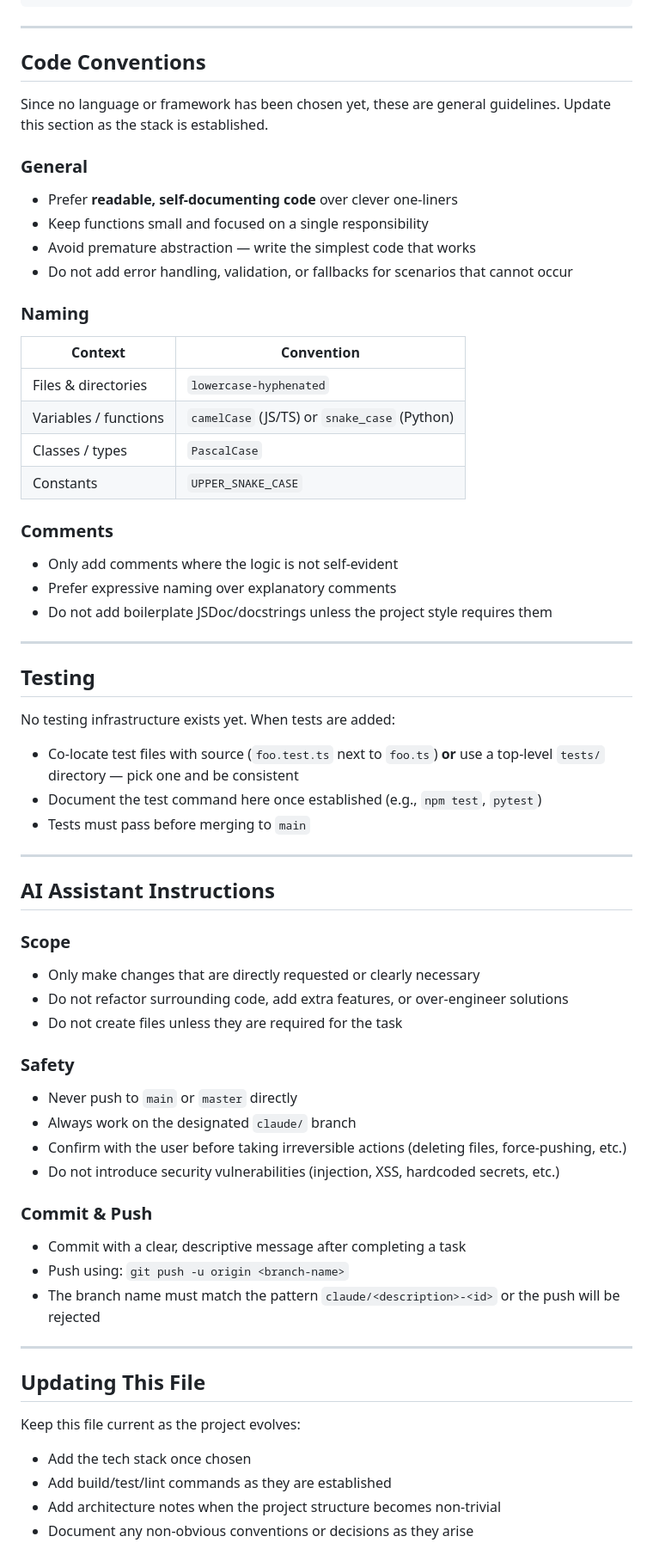
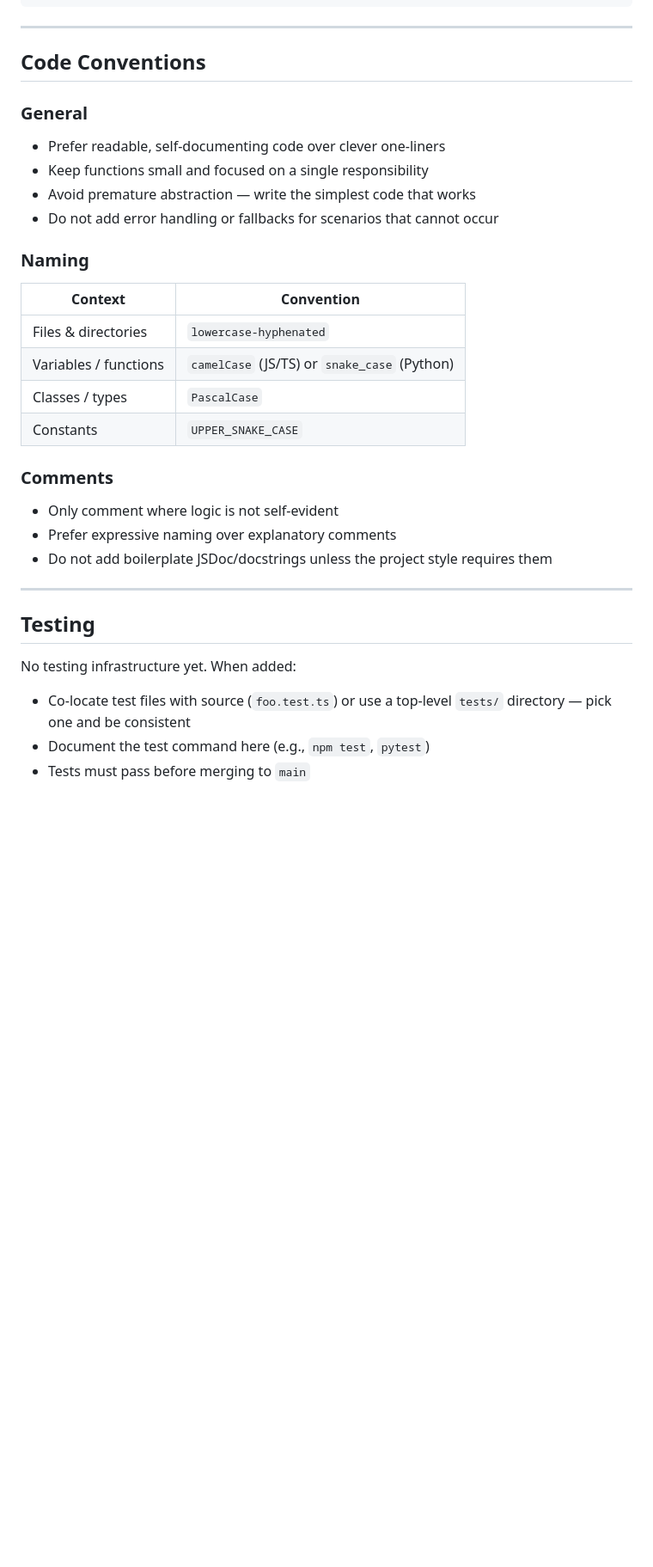
Before and after one commit to ShopHeck/claude, a Markdown page: CLAUDE.md, the part around one of its changes. Shown at 86% size. GitHub-like rendering; blank space fills up the shorter version.

```diff
--- a/CLAUDE.md
+++ b/CLAUDE.md
@@ -81,14 +82,11 @@ claude/
 
 ## Code Conventions
 
-Since no language or framework has been chosen yet, these are general guidelines. Update this section as the stack is established.
-
 ### General
-
-- Prefer **readable, self-documenting code** over clever one-liners
+- Prefer readable, self-documenting code over clever one-liners
 - Keep functions small and focused on a single responsibility
 - Avoid premature abstraction — write the simplest code that works
-- Do not add error handling, validation, or fallbacks for scenarios that cannot occur
+- Do not add error handling or fallbacks for scenarios that cannot occur
 
 ### Naming
 
@@ -100,8 +98,7 @@ Since no language or framework has been chosen yet, these are general guidelines
 | Constants | `UPPER_SNAKE_CASE` |
 
 ### Comments
-
-- Only add comments where the logic is not self-evident
+- Only comment where logic is not self-evident
 - Prefer expressive naming over explanatory comments
 - Do not add boilerplate JSDoc/docstrings unless the project style requires them
 
@@ -109,42 +106,7 @@ Since no language or framework has been chosen yet, these are general guidelines
 
 ## Testing
 
-No testing infrastructure exists yet. When tests are added:
-
-- Co-locate test files with source (`foo.test.ts` next to `foo.ts`) **or** use a top-level `tests/` directory — pick one and be consistent
-- Document the test command here once established (e.g., `npm test`, `pytest`)
+No testing infrastructure yet. When added:
+- Co-locate test files with source (`foo.test.ts`) or use a top-level `tests/` directory — pick one and be consistent
+- Document the test command here (e.g., `npm test`, `pytest`)
 - Tests must pass before merging to `main`
-
----
-
-## AI Assistant Instructions
-
-### Scope
-
-- Only make changes that are directly requested or clearly necessary
-- Do not refactor surrounding code, add extra features, or over-engineer solutions
-- Do not create files unless they are required for the task
-
-### Safety
-
-- Never push to `main` or `master` directly
-- Always work on the designated `claude/` branch
-- Confirm with the user before taking irreversible actions (deleting files, force-pushing, etc.)
-- Do not introduce security vulnerabilities (injection, XSS, hardcoded secrets, etc.)
-
-### Commit & Push
-
-- Commit with a clear, descriptive message after completing a task
-- Push using: `git push -u origin <branch-name>`
-- The branch name must match the pattern `claude/<description>-<id>` or the push will be rejected
-
----
-
-## Updating This File
-
-Keep this file current as the project evolves:
-
-- Add the tech stack once chosen
-- Add build/test/lint commands as they are established
-- Add architecture notes when the project structure becomes non-trivial
-- Document any non-obvious conventions or decisions as they arise
```
Also changed, not shown: other parts of CLAUDE.md (+36 -35 lines).
